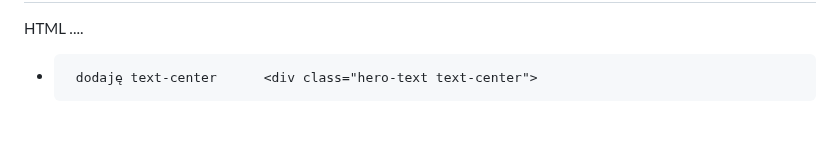
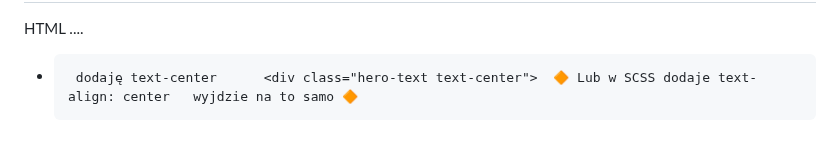
Before and after one commit to TomaszTomasz87/Project-1, a Markdown page: README.md, the part around the change. Drawn GitHub-style.

```diff
--- a/README.md
+++ b/README.md
@@ -122,4 +122,4 @@ MOBILE - CORECT 📱 = iPhone 5/SE ✅ Samsung Galaxy S8+✅ iPadPro✅ Samsung
 ===
 HTML
 ....
-+      dodaję text-center      <div class="hero-text text-center">
++      dodaję text-center      <div class="hero-text text-center">  🔶 Lub w SCSS dodaje text-align: center   wyjdzie na to samo 🔶
```
